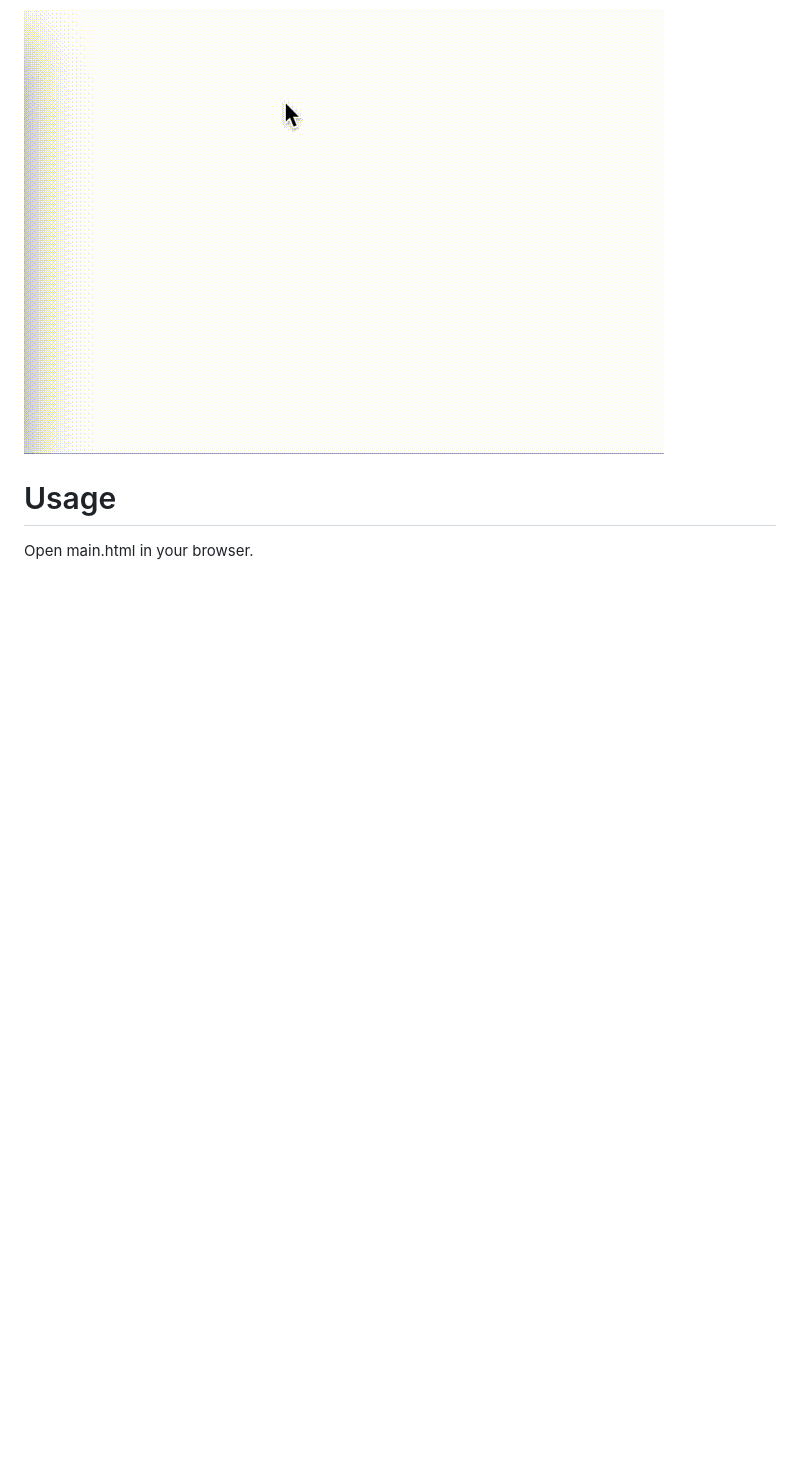
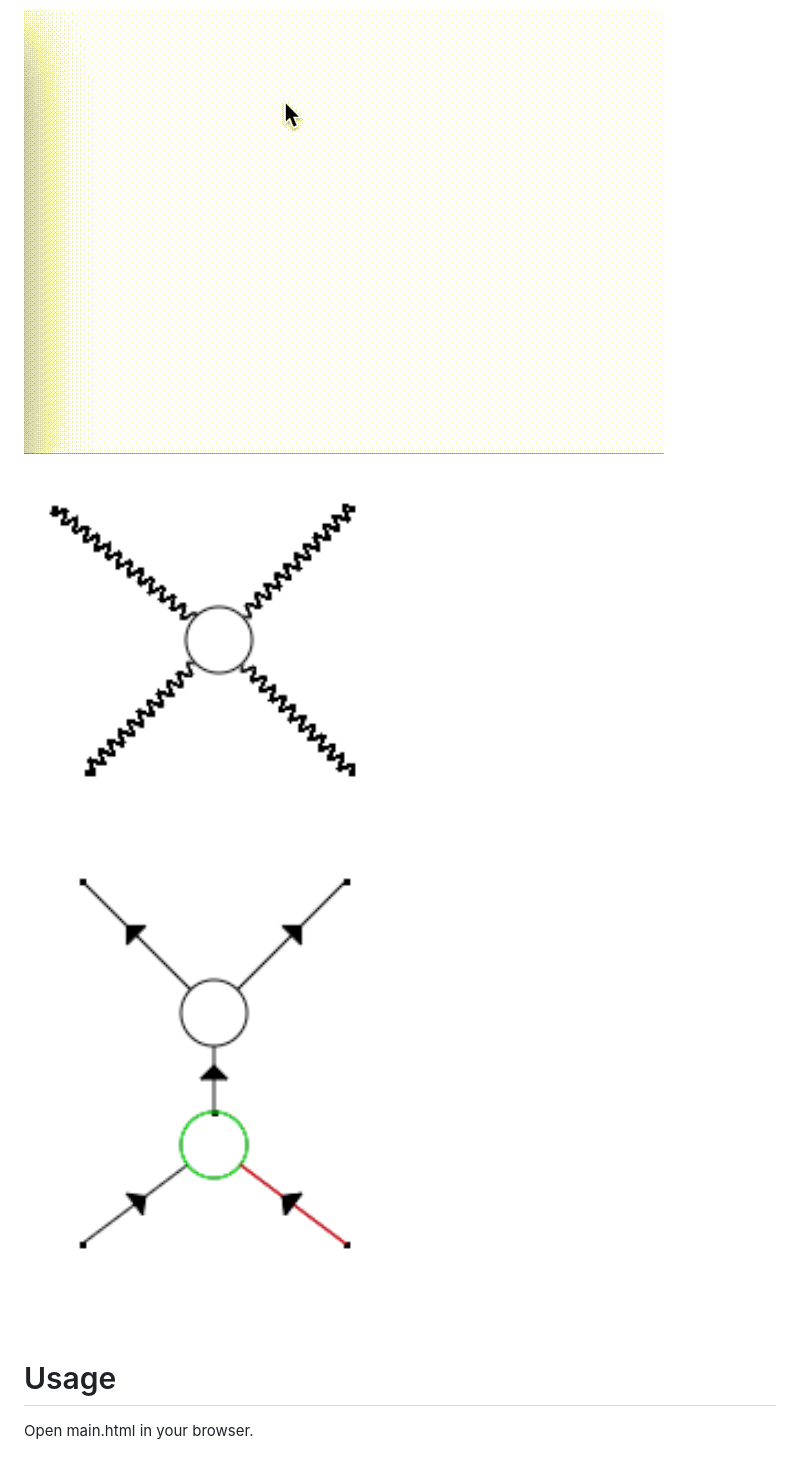
Before and after one commit to KatagiriSo/QuantumSketch, a Markdown page: README.md, the part around the change. GitHub-like rendering; pictures changed too: sample.png (added), sample2.png (added); blank space fills up the shorter version.

```diff
--- a/README.md
+++ b/README.md
@@ -3,6 +3,11 @@
 This is a Feynmann Diagram editor.
 
 ![Demo mov](demo.gif)
+
+![sample png](sample.png)
+
+![sample2 png](sample2.png)
+
 
 # Usage
 
```
